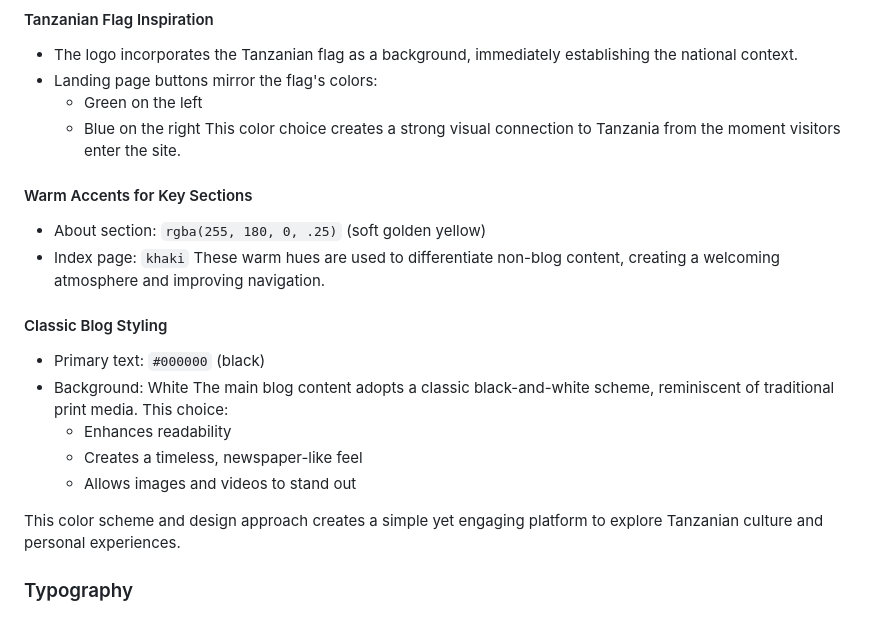
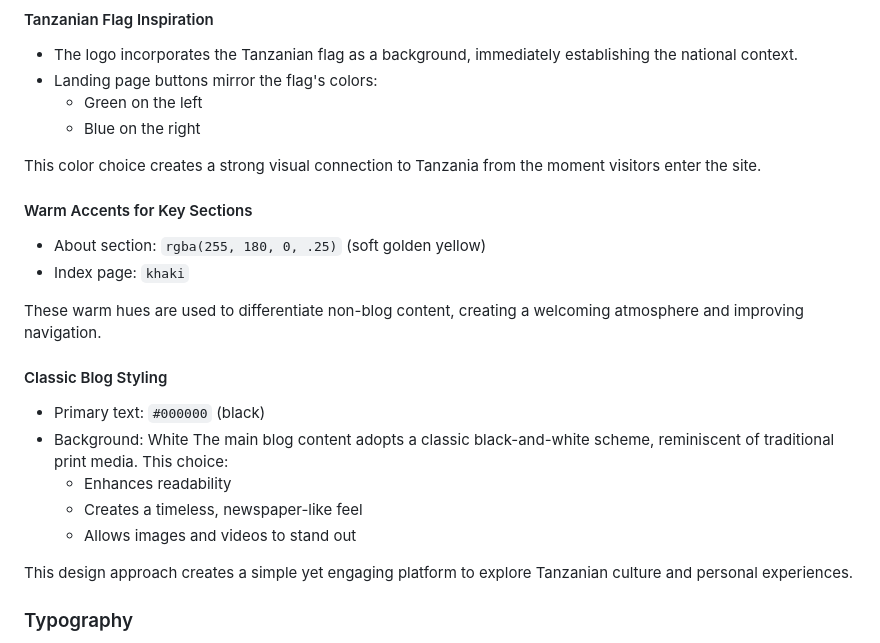
Before and after one commit to D0bledore/ShowcaseTZ, a Markdown page: README.md, the part around the change. Drawn GitHub-style.

Commit message:
Correct for line breaks

```diff
--- a/README.md
+++ b/README.md
@@ -61,11 +61,13 @@ The color palette for Showcase Tanzania was carefully chosen to reflect the esse
 - Landing page buttons mirror the flag's colors:
   - Green on the left
   - Blue on the right
+
 This color choice creates a strong visual connection to Tanzania from the moment visitors enter the site.
 
 #### Warm Accents for Key Sections
 - About section: `rgba(255, 180, 0, .25)` (soft golden yellow)
 - Index page: `khaki`
+
 These warm hues are used to differentiate non-blog content, creating a welcoming atmosphere and improving navigation.
 
 #### Classic Blog Styling
@@ -76,7 +78,7 @@ The main blog content adopts a classic black-and-white scheme, reminiscent of tr
   - Creates a timeless, newspaper-like feel
   - Allows images and videos to stand out
 
-This color scheme and design approach creates a simple yet engaging platform to explore Tanzanian culture and personal experiences.
+This design approach creates a simple yet engaging platform to explore Tanzanian culture and personal experiences.
 
 ### Typography
 
```
